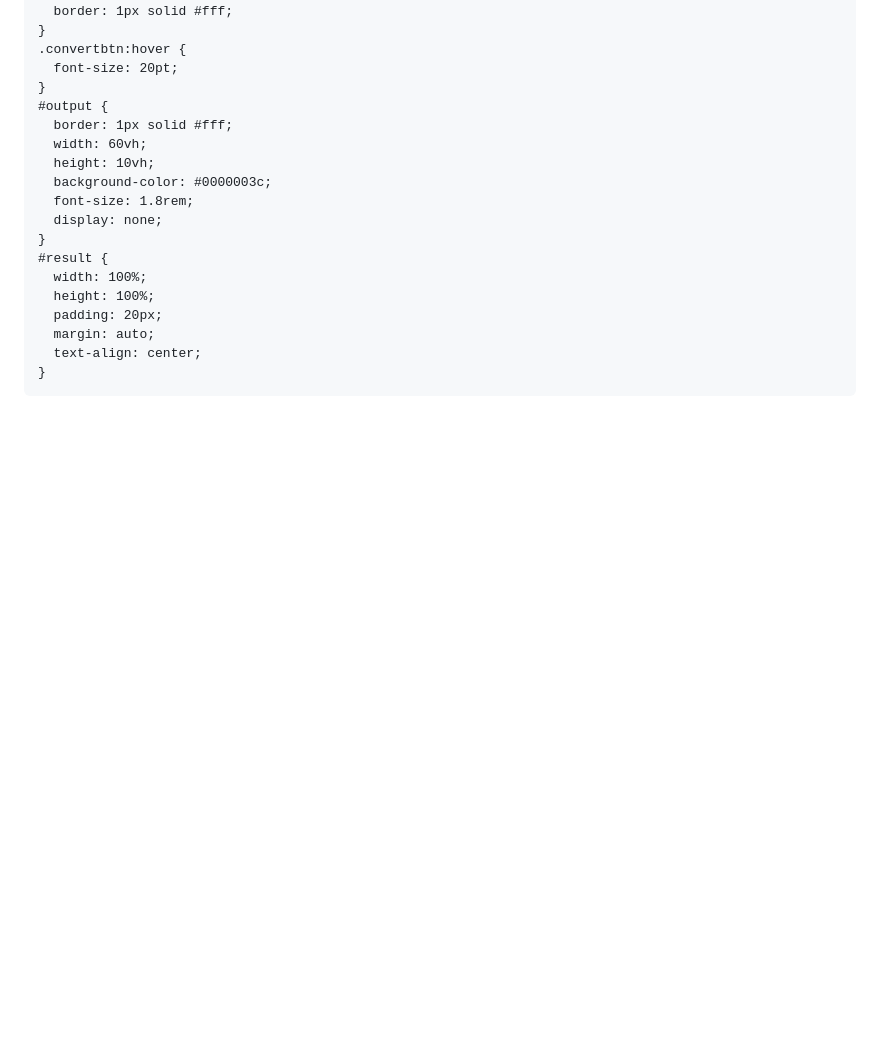
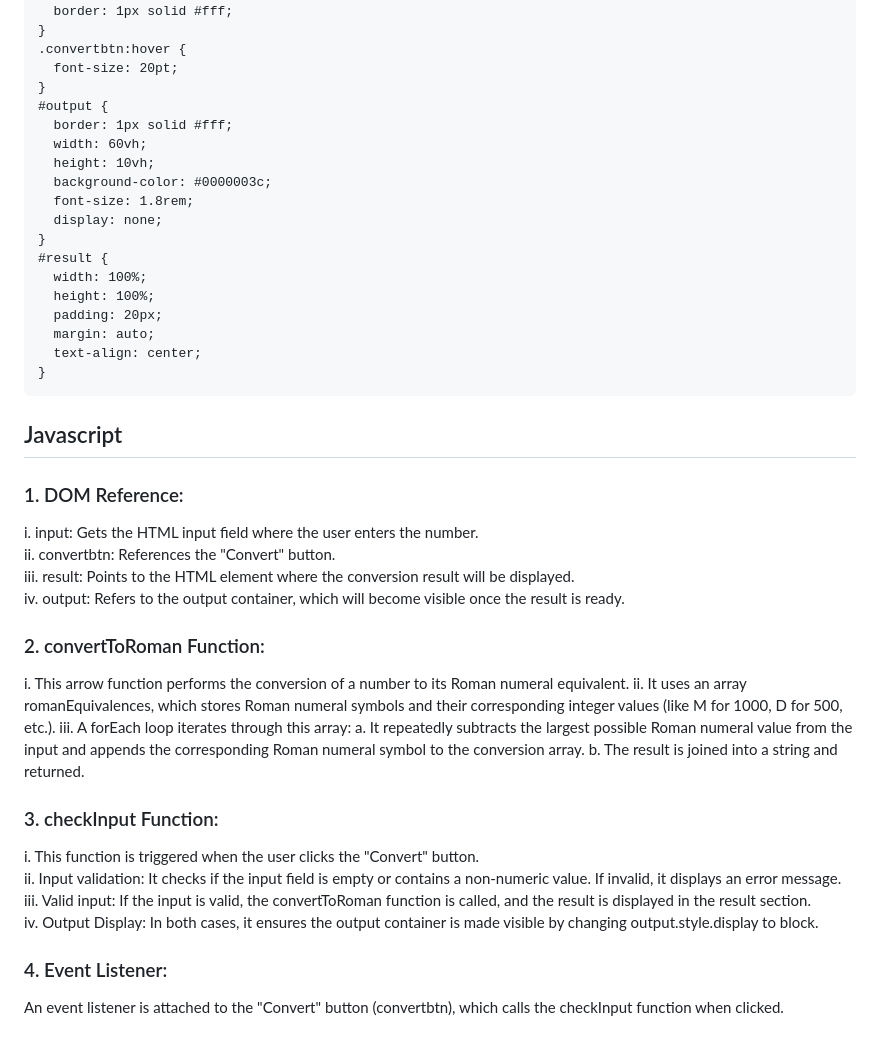
Before and after one commit to JurgenHonest/Roman---Numerical-Converter, a Markdown page: README.md, the part around the change. Rendered like a GitHub page; blank space fills up the shorter version.

````diff
--- a/README.md
+++ b/README.md
@@ -141,3 +141,22 @@ h1 {
   text-align: center;
 }
 ```
+## Javascript
+### 1. DOM Reference:
+i. input: Gets the HTML input field where the user enters the number.<br>
+ii. convertbtn: References the "Convert" button.<br>
+iii. result: Points to the HTML element where the conversion result will be displayed.<br>
+iv. output: Refers to the output container, which will become visible once the result is ready.
+### 2. convertToRoman Function:
+i. This arrow function performs the conversion of a number to its Roman numeral equivalent.
+ii. It uses an array romanEquivalences, which stores Roman numeral symbols and their corresponding integer values (like M for 1000, D for 500, etc.).
+iii. A forEach loop iterates through this array:
+ a. It repeatedly subtracts the largest possible Roman numeral value from the input and appends the corresponding Roman numeral symbol to the conversion array.
+ b. The result is joined into a string and returned.
+### 3. checkInput Function:
+i. This function is triggered when the user clicks the "Convert" button.<br>
+ii. Input validation: It checks if the input field is empty or contains a non-numeric value. If invalid, it displays an error message.<br>
+iii. Valid input: If the input is valid, the convertToRoman function is called, and the result is displayed in the result section.<br>
+iv. Output Display: In both cases, it ensures the output container is made visible by changing output.style.display to block.
+### 4. Event Listener:
+An event listener is attached to the "Convert" button (convertbtn), which calls the checkInput function when clicked.
````
